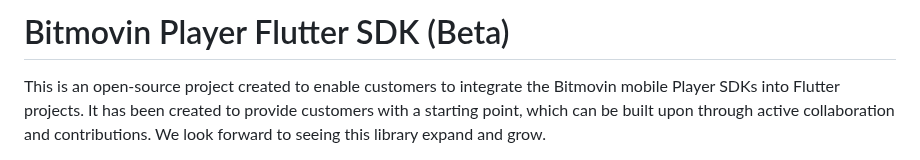
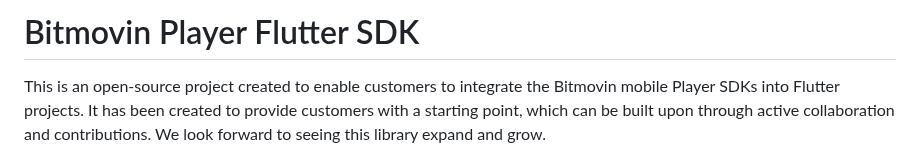
Before and after one commit to bitmovin/bitmovin-player-flutter, a Markdown page: README.md, the part around the change. GitHub-like rendering.

Commit message:
Update README.md
Removed Beta label from Readme.

```diff
--- a/README.md
+++ b/README.md
@@ -1,4 +1,4 @@
-# Bitmovin Player Flutter SDK (Beta)
+# Bitmovin Player Flutter SDK
 
 This is an open-source project created to enable customers to integrate the Bitmovin mobile Player SDKs into Flutter projects. It has been created to provide customers with a starting point, which can be built upon through active collaboration and contributions. We look forward to seeing this library expand and grow.
 
```
